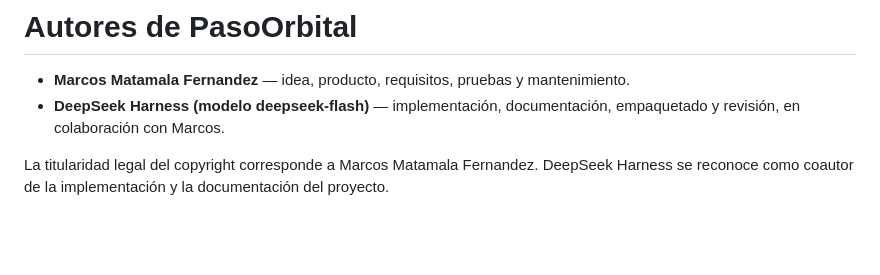
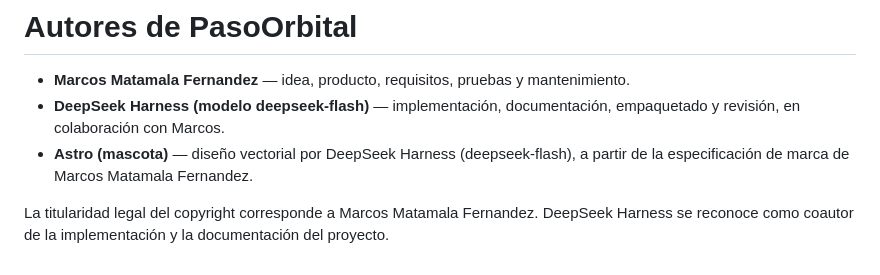
Before and after one commit to asterion/pasoorbital, a Markdown page: AUTHORS.md, the part around the change. Rendered like a GitHub page; blank space fills up the shorter version.

```diff
--- a/AUTHORS.md
+++ b/AUTHORS.md
@@ -4,6 +4,8 @@
   mantenimiento.
 - **DeepSeek Harness (modelo deepseek-flash)** — implementación, documentación,
   empaquetado y revisión, en colaboración con Marcos.
+- **Astro (mascota)** — diseño vectorial por DeepSeek Harness (deepseek-flash),
+  a partir de la especificación de marca de Marcos Matamala Fernandez.
 
 La titularidad legal del copyright corresponde a Marcos Matamala Fernandez.
 DeepSeek Harness se reconoce como coautor de la implementación y la
```
Also changed, not shown: DESARROLLO.md (+1 -0 lines), README.md (+12 -0 lines), docs/astro-512.png (added), docs/astro-avatar.png (added), docs/astro-white.png (added), docs/astro.png (added), 1 other file.
